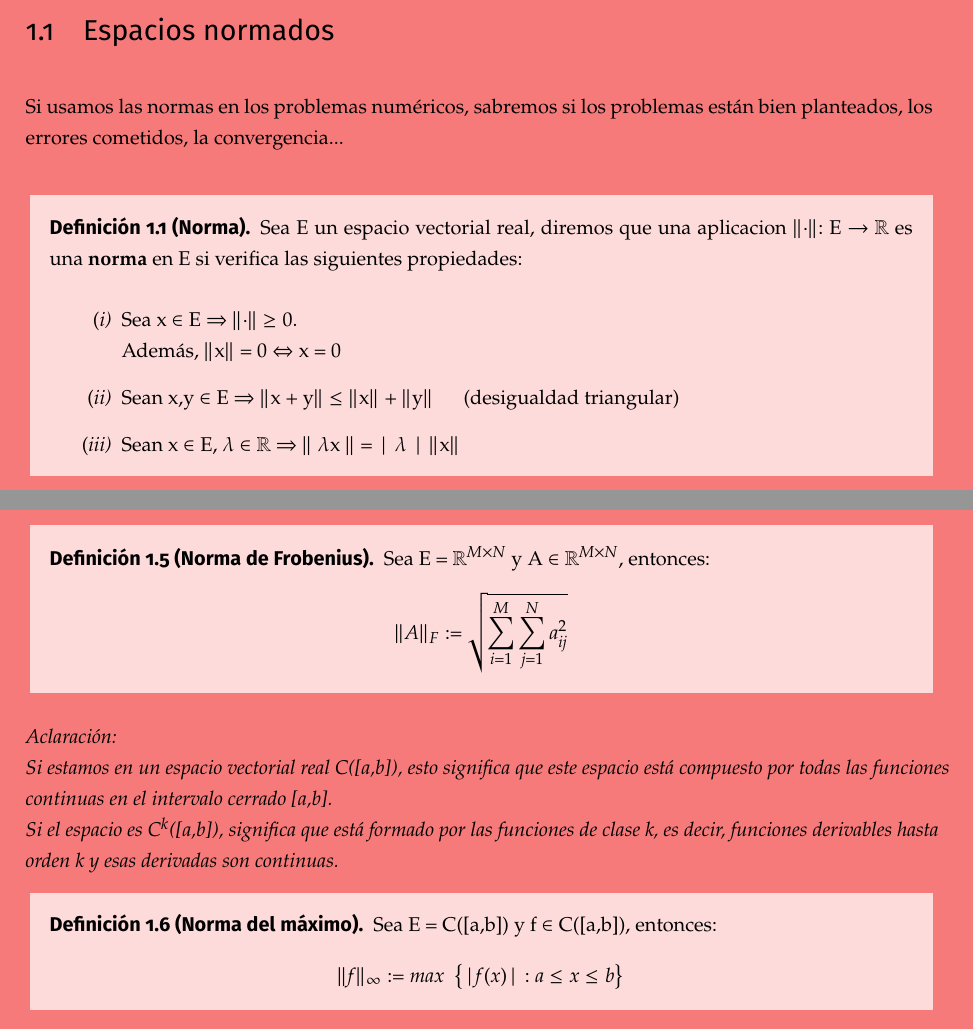
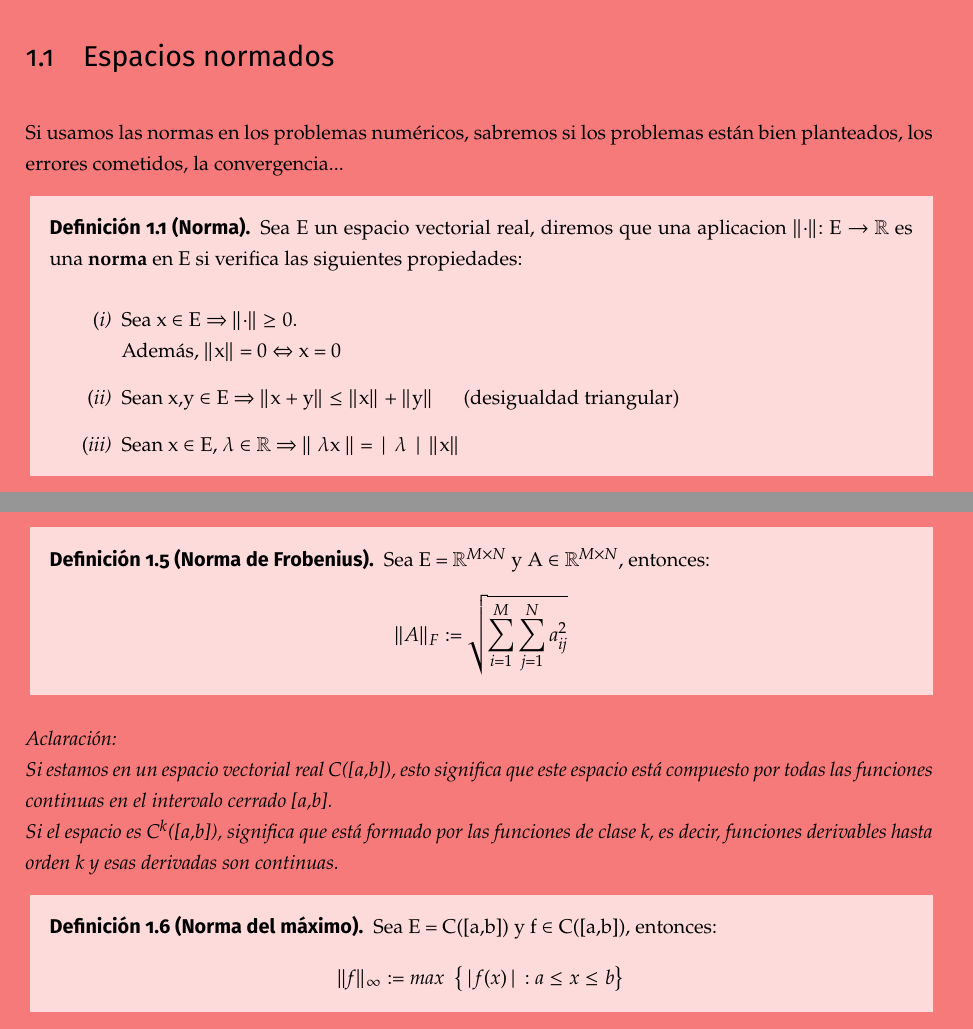
Before and after one commit to paula1999/Apuntes, a LaTeX document (MNI/mni.tex, which reads MNI/apuntes.tex, MNI/config.sty): two parts of pages 6 and 7 of 52, joined at a grey line, cut so that both start at the same text. Compiled offline with pdfLaTeX.

Commit message:
Supressed most of the warnings

```diff
--- a/MNI/apuntes.tex
+++ b/MNI/apuntes.tex
@@ -13,7 +13,7 @@ Luego, este valor es, con diferencia, mayor que el que habíamos calculado sin r
 Concluimos que el redondeo, a veces, conlleva errores muy grandes.
 
 \subsection{Espacios normados}
-Si usamos las normas en los problemas numéricos, sabremos si los problemas están bien planteados, los errores cometidos, la convergencia...\\
+Si usamos las normas en los problemas numéricos, sabremos si los problemas están bien planteados, los errores cometidos, la convergencia...
 
 \begin{ndef}[Norma]
 Sea E un espacio vectorial real, diremos que una aplicacion $\Vert$·$\Vert$: E $\rightarrow$ $\mathbb{R}$ es una $\textbf{norma}$ en E si verifica las siguientes propiedades:
@@ -52,11 +51,11 @@ Sea E = $\mathbb{R}^{M \times N}$ y A $\in$ $\mathbb{R}^{M \times N}$, entonces:
 \[ \Vert A \Vert _F := \sqrt{\sum_{i=1}^{M} \sum_{j=1}^{N} a_{ij}^2} \]
 \end{ndef}
 
-$\textit{Aclaración:}$\\
-$\textit{Si estamos en un espacio vectorial real C([a,b]), esto significa que este espacio está compuesto por todas las funciones}\\
-\textit{continuas en el intervalo cerrado [a,b].}$\\
-$\textit{Si el espacio es $C^k$([a,b]), significa que está formado por las funciones de clase k, es decir, funciones derivables hasta}\\
-\textit{orden k y esas derivadas son continuas.}$
+\textit{Aclaración:}\\
+\textit{Si estamos en un espacio vectorial real C([a,b]), esto significa que este espacio está compuesto por todas las funciones}\\
+\textit{continuas en el intervalo cerrado [a,b].}\\
+\textit{Si el espacio es $C^k$([a,b]), significa que está formado por las funciones de clase k, es decir, funciones derivables hasta}\\
+\textit{orden k y esas derivadas son continuas.}
 
 \begin{ndef}[Norma del máximo]
 Sea E = C([a,b]) y f $\in$ C([a,b]), entonces:
--- a/MNI/config.sty
+++ b/MNI/config.sty
@@ -3,6 +3,11 @@
 % ---------------------------------------------------------------------------
 % PAQUETES BÁSICOS
 % ---------------------------------------------------------------------------
+
+
+% ELIMINAR WARNINGS DE ESPACIADO
+\hbadness=99999  % or any number >=10000
+\hfuzz=9999pt
 
 % IDIOMA
 \usepackage[utf8]{inputenc}
```
Also changed, not shown: MNI/apuntes.tex (11 more changed lines).
